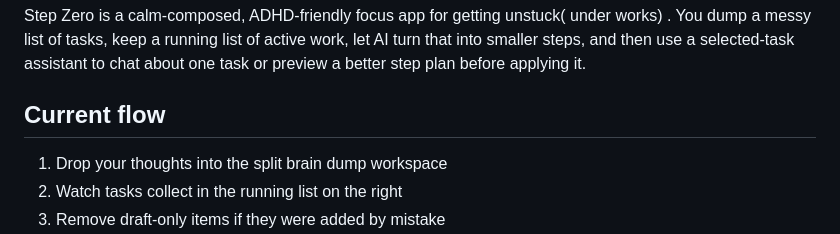
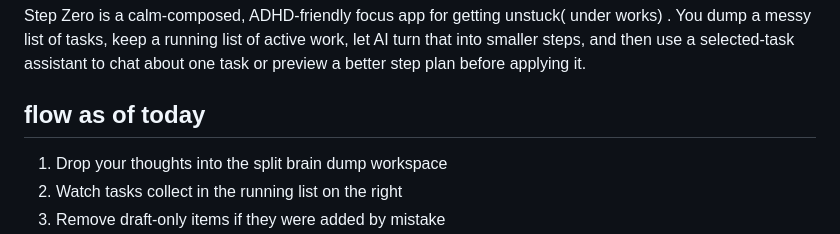
Before and after one commit to deepaksharma0801/Step-Zero, a Markdown page: README.md, the part around the change. Rendered like a GitHub page.

```diff
--- a/README.md
+++ b/README.md
@@ -2,7 +2,7 @@
 
 Step Zero is a calm-composed, ADHD-friendly focus app for getting unstuck( under works) . You dump a messy list of tasks, keep a running list of active work, let AI turn that into smaller steps, and then use a selected-task assistant to chat about one task or preview a better step plan before applying it.
 
-## Current flow
+## flow as of today
 
 1. Drop your thoughts into the split brain dump workspace
 2. Watch tasks collect in the running list on the right
```
